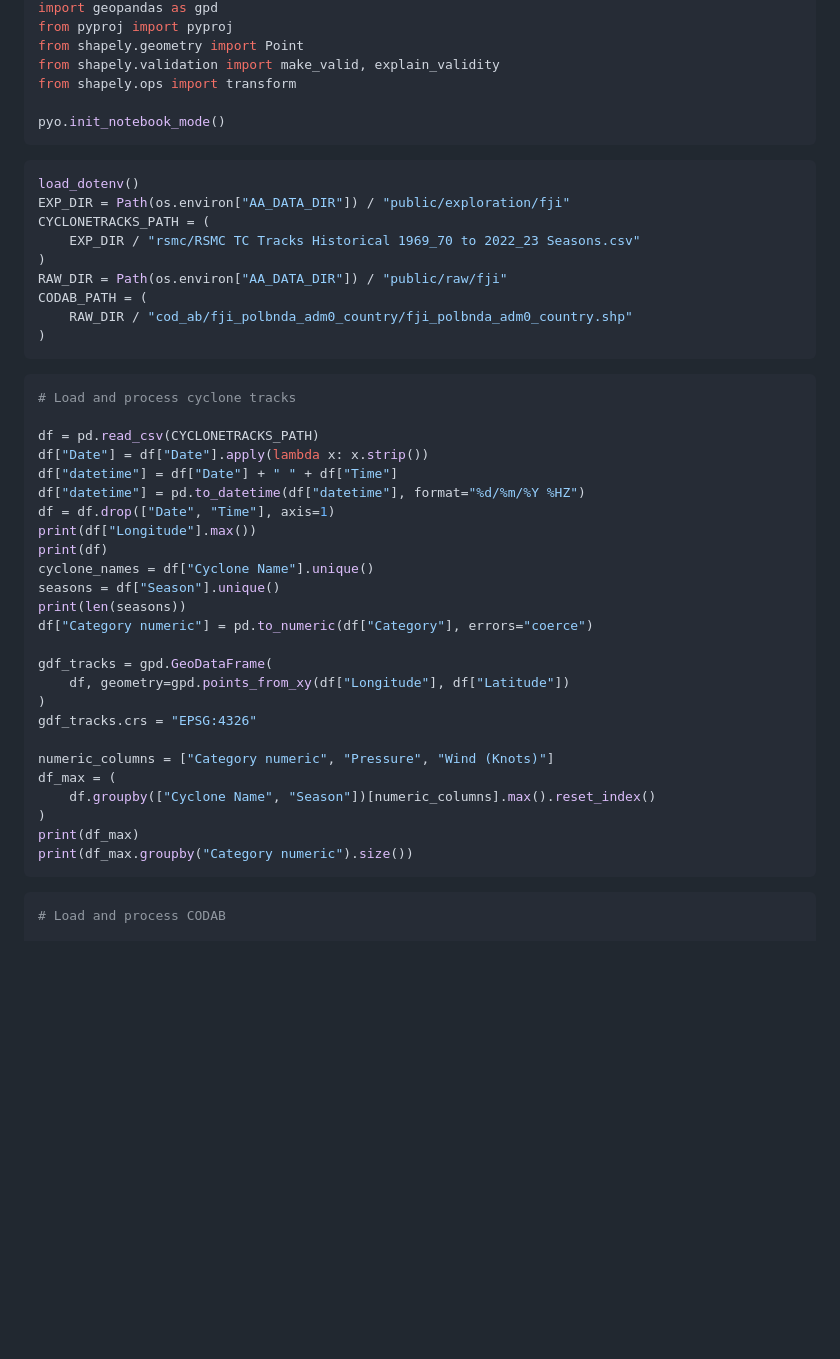
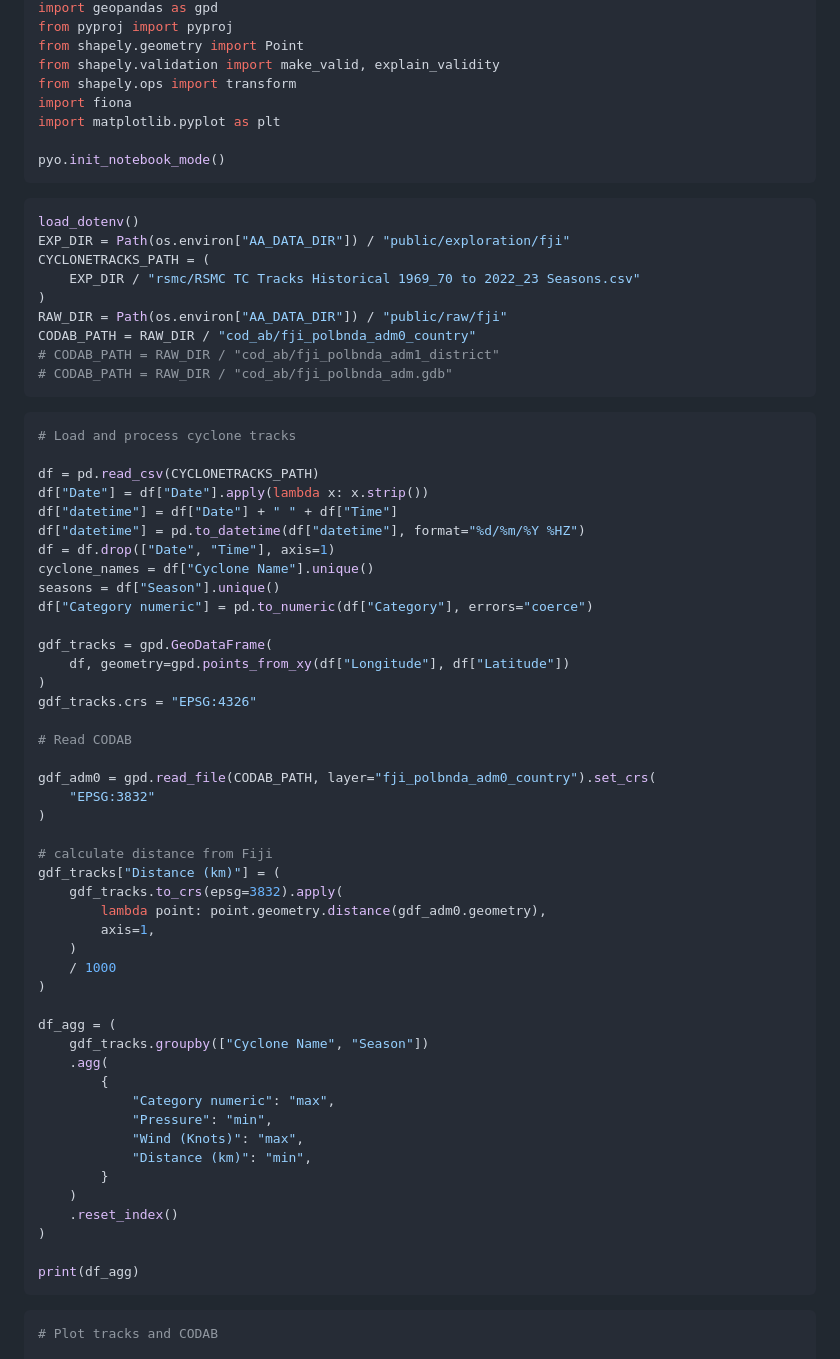
Before and after one commit to OCHA-DAP/pa-aa-fji-storms, a Markdown page: exploration/stormtracks.md, the part around one of its changes. Rendered like a GitHub page; blank space fills up the shorter version.

````diff
--- a/exploration/stormtracks.md
+++ b/exploration/stormtracks.md
@@ -34,6 +34,8 @@ from pyproj import pyproj
 from shapely.geometry import Point
 from shapely.validation import make_valid, explain_validity
 from shapely.ops import transform
+import fiona
+import matplotlib.pyplot as plt
 
 pyo.init_notebook_mode()
 ```
@@ -45,9 +47,9 @@ CYCLONETRACKS_PATH = (
     EXP_DIR / "rsmc/RSMC TC Tracks Historical 1969_70 to 2022_23 Seasons.csv"
 )
 RAW_DIR = Path(os.environ["AA_DATA_DIR"]) / "public/raw/fji"
-CODAB_PATH = (
-    RAW_DIR / "cod_ab/fji_polbnda_adm0_country/fji_polbnda_adm0_country.shp"
-)
+CODAB_PATH = RAW_DIR / "cod_ab/fji_polbnda_adm0_country"
+# CODAB_PATH = RAW_DIR / "cod_ab/fji_polbnda_adm1_district"
+# CODAB_PATH = RAW_DIR / "cod_ab/fji_polbnda_adm.gdb"
 ```
 
 ```python
@@ -58,11 +60,8 @@ df["Date"] = df["Date"].apply(lambda x: x.strip())
 df["datetime"] = df["Date"] + " " + df["Time"]
 df["datetime"] = pd.to_datetime(df["datetime"], format="%d/%m/%Y %HZ")
 df = df.drop(["Date", "Time"], axis=1)
-print(df["Longitude"].max())
-print(df)
 cyclone_names = df["Cyclone Name"].unique()
 seasons = df["Season"].unique()
-print(len(seasons))
 df["Category numeric"] = pd.to_numeric(df["Category"], errors="coerce")
 
 gdf_tracks = gpd.GeoDataFrame(
@@ -70,14 +69,37 @@ gdf_tracks = gpd.GeoDataFrame(
 )
 gdf_tracks.crs = "EPSG:4326"
 
-numeric_columns = ["Category numeric", "Pressure", "Wind (Knots)"]
-df_max = (
-    df.groupby(["Cyclone Name", "Season"])[numeric_columns].max().reset_index()
+# Read CODAB
+
+gdf_adm0 = gpd.read_file(CODAB_PATH, layer="fji_polbnda_adm0_country").set_crs(
+    "EPSG:3832"
 )
-print(df_max)
-print(df_max.groupby("Category numeric").size())
+
+# calculate distance from Fiji
+gdf_tracks["Distance (km)"] = (
+    gdf_tracks.to_crs(epsg=3832).apply(
+        lambda point: point.geometry.distance(gdf_adm0.geometry),
+        axis=1,
+    )
+    / 1000
+)
+
+df_agg = (
+    gdf_tracks.groupby(["Cyclone Name", "Season"])
+    .agg(
+        {
+            "Category numeric": "max",
+            "Pressure": "min",
+            "Wind (Knots)": "max",
+            "Distance (km)": "min",
+        }
+    )
+    .reset_index()
+)
+
+print(df_agg)
 ```
 
 ```python
-# Load and process CODAB
+# Plot tracks and CODAB
 
````
Also changed, not shown: other parts of exploration/stormtracks.md (+74 -60 lines).
